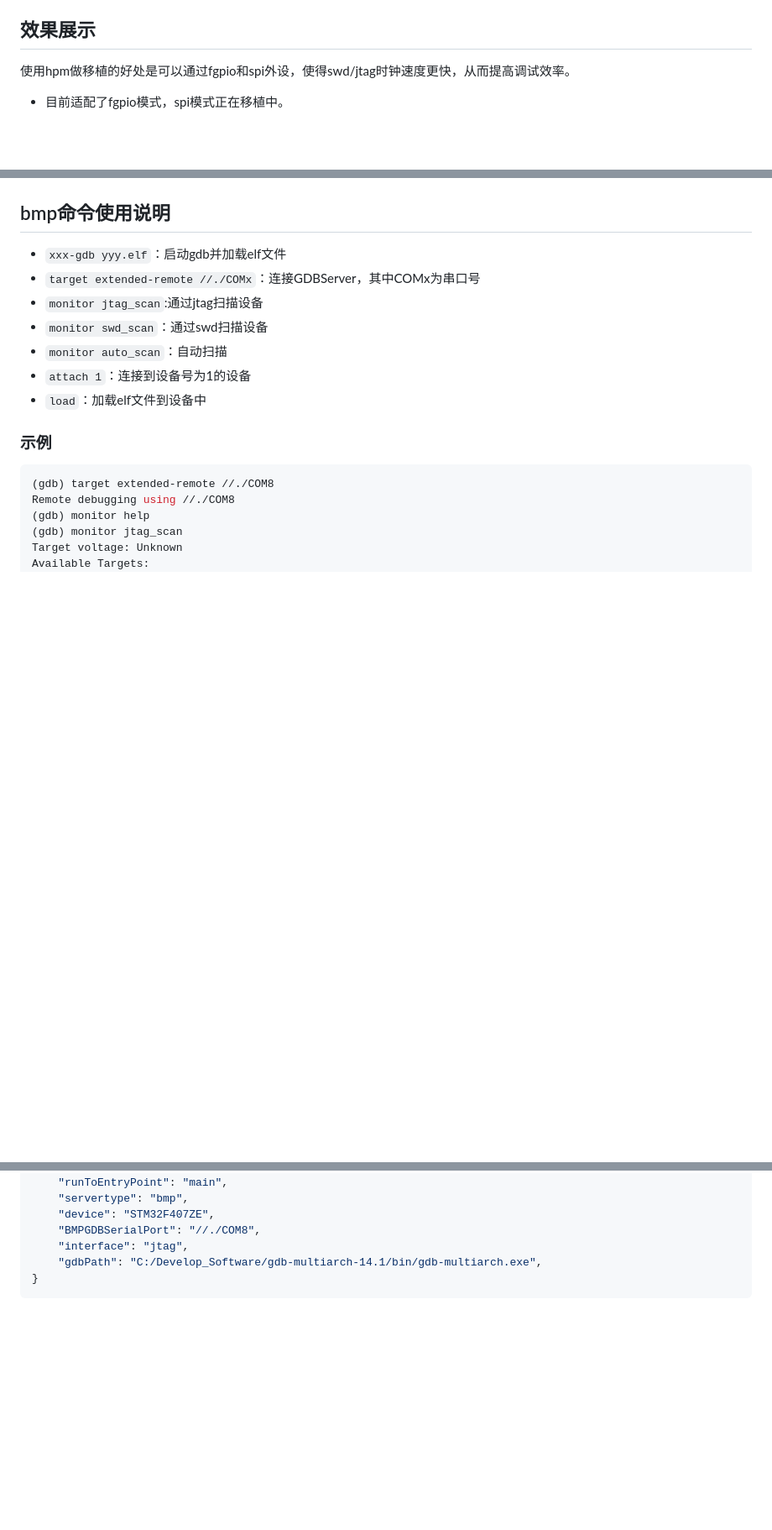
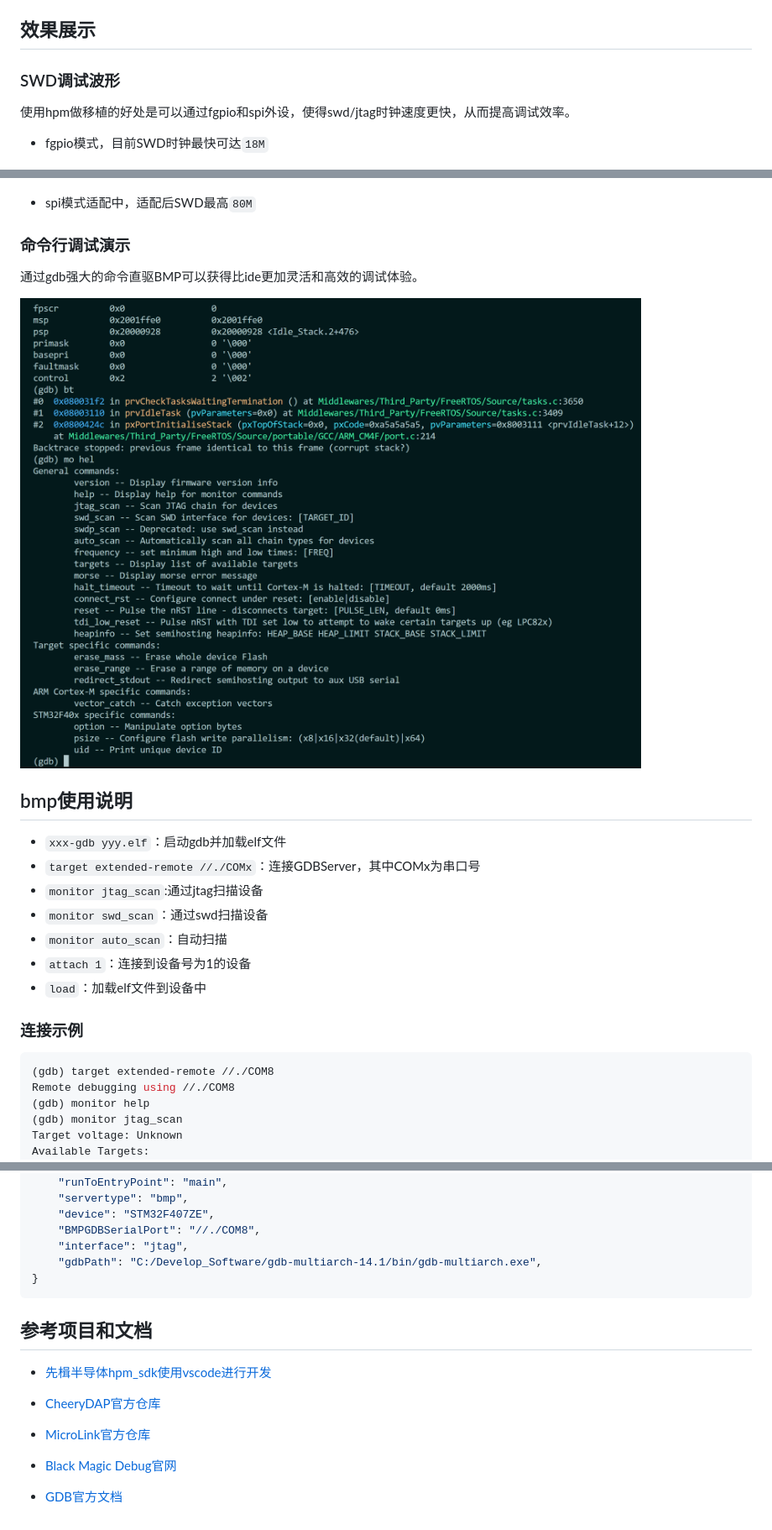
Before and after one commit to zhangjiance/bmp-hpm-port, a Markdown page: readme.md, 3 parts joined by grey strips. Shown at 84% size. Drawn GitHub-style; pictures changed too: image/debug.png (added); blank space fills up the shorter version.

````diff
--- a/readme.md
+++ b/readme.md
@@ -26,13 +29,23 @@
 
 ## 效果展示
 
+### SWD调试波形
+
 使用hpm做移植的好处是可以通过fgpio和spi外设，使得swd/jtag时钟速度更快，从而提高调试效率。
 
-- 目前适配了fgpio模式，spi模式正在移植中。
+- fgpio模式，目前SWD时钟最快可达`18M`
 
 ![alt text](image/fgpio-swd-speed.png)
 
-## bmp命令使用说明
+- spi模式适配中，适配后SWD最高`80M`
+
+### 命令行调试演示
+
+通过gdb强大的命令直驱BMP可以获得比ide更加灵活和高效的调试体验。
+
+![alt text](image/debug.png)
+
+## bmp使用说明
 
 - `xxx-gdb yyy.elf`：启动gdb并加载elf文件
 - `target extended-remote //./COMx`：连接GDBServer，其中COMx为串口号
@@ -42,7 +55,7 @@
 - `attach 1`：连接到设备号为1的设备
 - `load`：加载elf文件到设备中
 
-### 示例
+### 连接示例
 
 ```bash
 (gdb) target extended-remote //./COM8
@@ -108,3 +138,15 @@ jtag配置文件参考:
     "gdbPath": "C:/Develop_Software/gdb-multiarch-14.1/bin/gdb-multiarch.exe",
 }
 ```
+
+## 参考项目和文档
+
+- [先楫半导体hpm_sdk使用vscode进行开发](https://www.hpmicro.com/service-support/technical-articles/168)
+
+- [CheeryDAP官方仓库](https://github.com/cherry-embedded/CherryDAP)
+
+- [MicroLink官方仓库](https://github.com/Aladdin-Wang/MicroLink)
+
+- [Black Magic Debug官网](https://black-magic.org/index.html)
+
+- [GDB官方文档](https://sourceware.org/gdb/documentation/)
````
Also changed, not shown: other parts of readme.md (+21 -1 lines), image/hslinklite.png (added), 1 other file.
